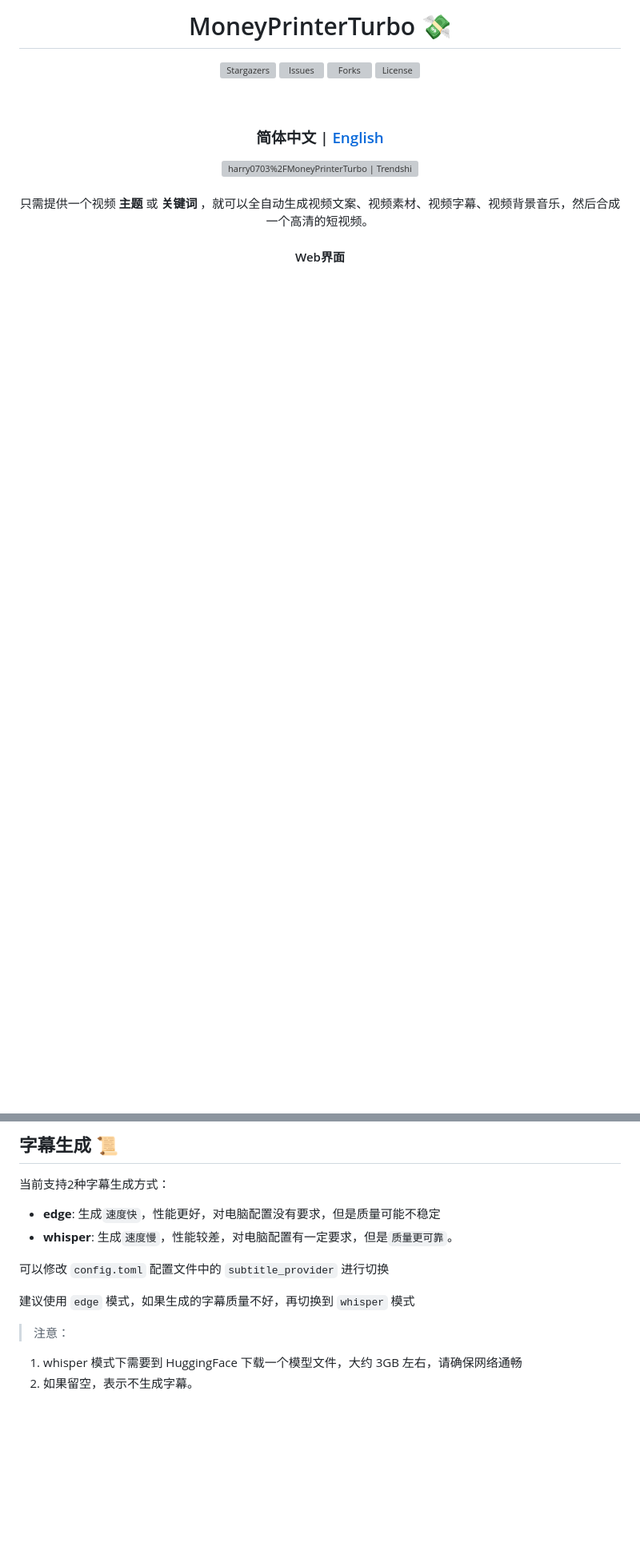
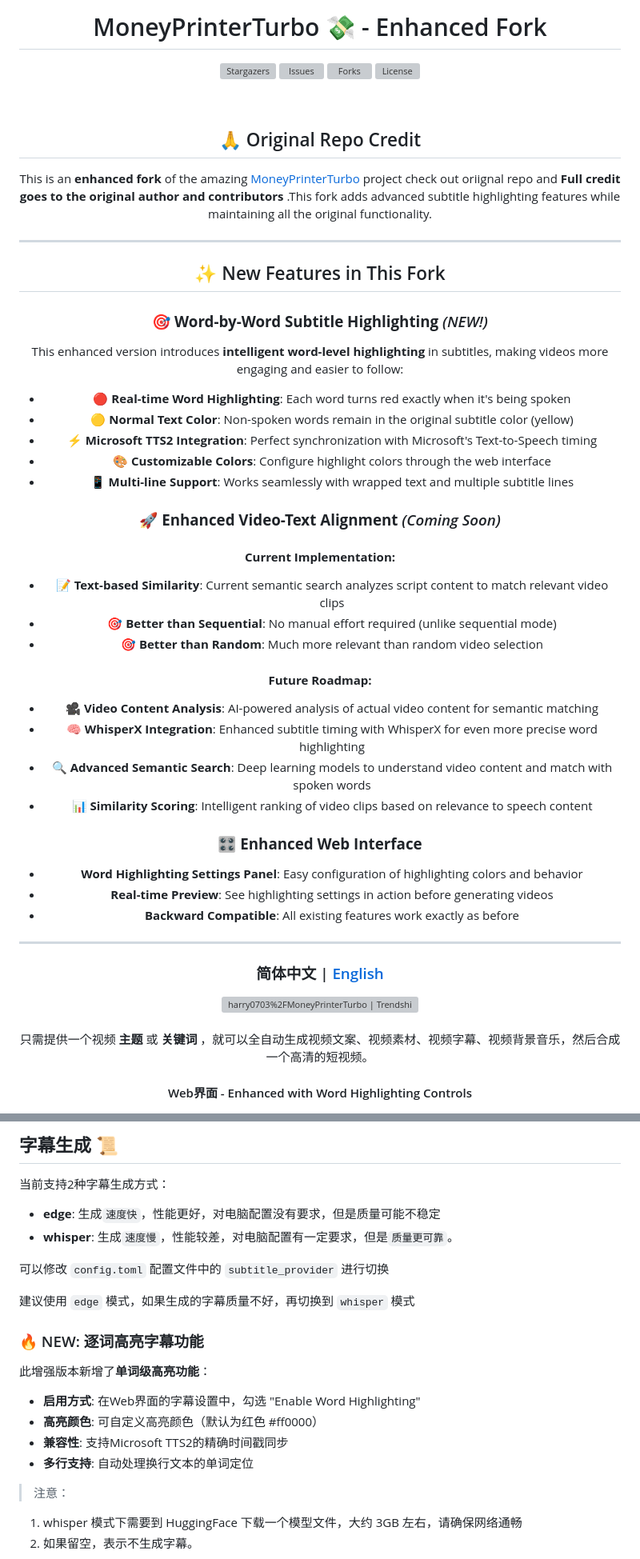
Before and after one commit to localhubs/MoneyPrinterTurbo-Extended, a Markdown page: README.md, 2 parts joined by grey strips. Shown at 80% size. Drawn GitHub-style; blank space fills up the shorter version; grey boxes are pictures that could not be loaded.

```diff
--- a/README.md
+++ b/README.md
@@ -1,5 +1,5 @@
 <div align="center">
-<h1 align="center">MoneyPrinterTurbo 💸</h1>
+<h1 align="center">MoneyPrinterTurbo 💸 - Enhanced Fork</h1>
 
 <p align="center">
   <a href="https://github.com/harry0703/MoneyPrinterTurbo/stargazers"><img src="https://img.shields.io/github/stars/harry0703/MoneyPrinterTurbo.svg?style=for-the-badge" alt="Stargazers"></a>
@@ -8,6 +8,47 @@
   <a href="https://github.com/harry0703/MoneyPrinterTurbo/blob/main/LICENSE"><img src="https://img.shields.io/github/license/harry0703/MoneyPrinterTurbo.svg?style=for-the-badge" alt="License"></a>
 </p>
 <br>
+
+## 🙏 Original Repo Credit
+
+This is an **enhanced fork** of the amazing [MoneyPrinterTurbo](https://github.com/harry0703/MoneyPrinterTurbo) project check out oriignal repo and
+**Full credit goes to the original author and contributors** .This fork adds advanced subtitle highlighting features while maintaining all the original functionality.
+
+---
+
+## ✨ New Features in This Fork
+
+### 🎯 **Word-by-Word Subtitle Highlighting** *(NEW!)*
+
+This enhanced version introduces **intelligent word-level highlighting** in subtitles, making videos more engaging and easier to follow:
+
+- **🔴 Real-time Word Highlighting**: Each word turns red exactly when it's being spoken
+- **🟡 Normal Text Color**: Non-spoken words remain in the original subtitle color (yellow)
+- **⚡ Microsoft TTS2 Integration**: Perfect synchronization with Microsoft's Text-to-Speech timing
+- **🎨 Customizable Colors**: Configure highlight colors through the web interface
+- **📱 Multi-line Support**: Works seamlessly with wrapped text and multiple subtitle lines
+
+### 🚀 **Enhanced Video-Text Alignment** *(Coming Soon)*
+
+#### **Current Implementation:**
+- **📝 Text-based Similarity**: Current semantic search analyzes script content to match relevant video clips
+- **🎯 Better than Sequential**: No manual effort required (unlike sequential mode)
+- **🎯 Better than Random**: Much more relevant than random video selection
+
+#### **Future Roadmap:**
+- **🎥 Video Content Analysis**: AI-powered analysis of actual video content for semantic matching
+- **🧠 WhisperX Integration**: Enhanced subtitle timing with WhisperX for even more precise word highlighting
+- **🔍 Advanced Semantic Search**: Deep learning models to understand video content and match with spoken words
+- **📊 Similarity Scoring**: Intelligent ranking of video clips based on relevance to speech content
+
+### 🎛️ **Enhanced Web Interface**
+
+- **Word Highlighting Settings Panel**: Easy configuration of highlighting colors and behavior
+- **Real-time Preview**: See highlighting settings in action before generating videos
+- **Backward Compatible**: All existing features work exactly as before
+
+---
+
 <h3>简体中文 | <a href="README-en.md">English</a></h3>
 <div align="center">
   <a href="https://trendshift.io/repositories/8731" target="_blank"><img src="https://trendshift.io/api/badge/repositories/8731" alt="harry0703%2FMoneyPrinterTurbo | Trendshift" style="width: 250px; height: 55px;" width="250" height="55"/></a>
@@ -16,7 +57,7 @@
 只需提供一个视频 <b>主题</b> 或 <b>关键词</b> ，就可以全自动生成视频文案、视频素材、视频字幕、视频背景音乐，然后合成一个高清的短视频。
 <br>
 
-<h4>Web界面</h4>
+<h4>Web界面 - Enhanced with Word Highlighting Controls</h4>
 
 ![](docs/webui.jpg)
 
@@ -262,6 +272,15 @@ python main.py
 可以修改 `config.toml` 配置文件中的 `subtitle_provider` 进行切换
 
 建议使用 `edge` 模式，如果生成的字幕质量不好，再切换到 `whisper` 模式
+
+### 🔥 NEW: 逐词高亮字幕功能
+
+此增强版本新增了**单词级高亮功能**：
+
+- **启用方式**: 在Web界面的字幕设置中，勾选 "Enable Word Highlighting"
+- **高亮颜色**: 可自定义高亮颜色（默认为红色 #ff0000）
+- **兼容性**: 支持Microsoft TTS2的精确时间戳同步
+- **多行支持**: 自动处理换行文本的单词定位
 
 > 注意：
 
```
Also changed, not shown: other parts of README.md (+22 -50 lines).
